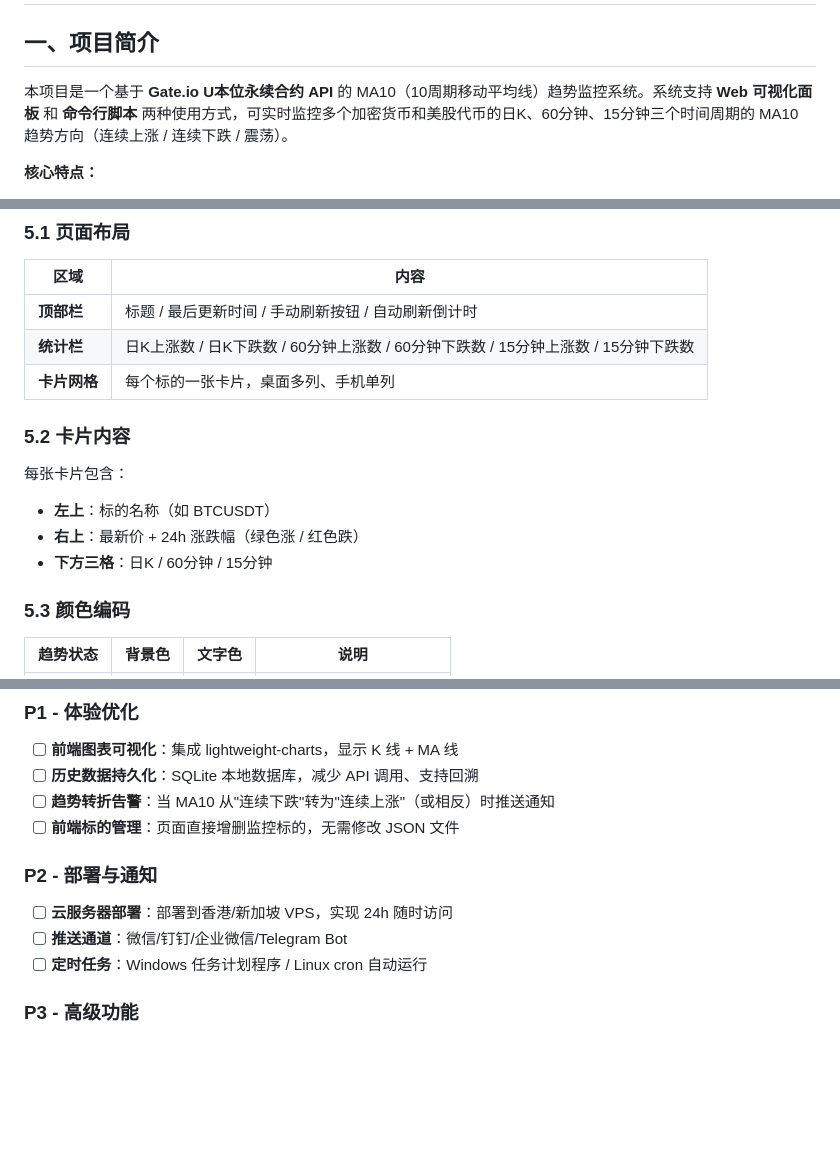
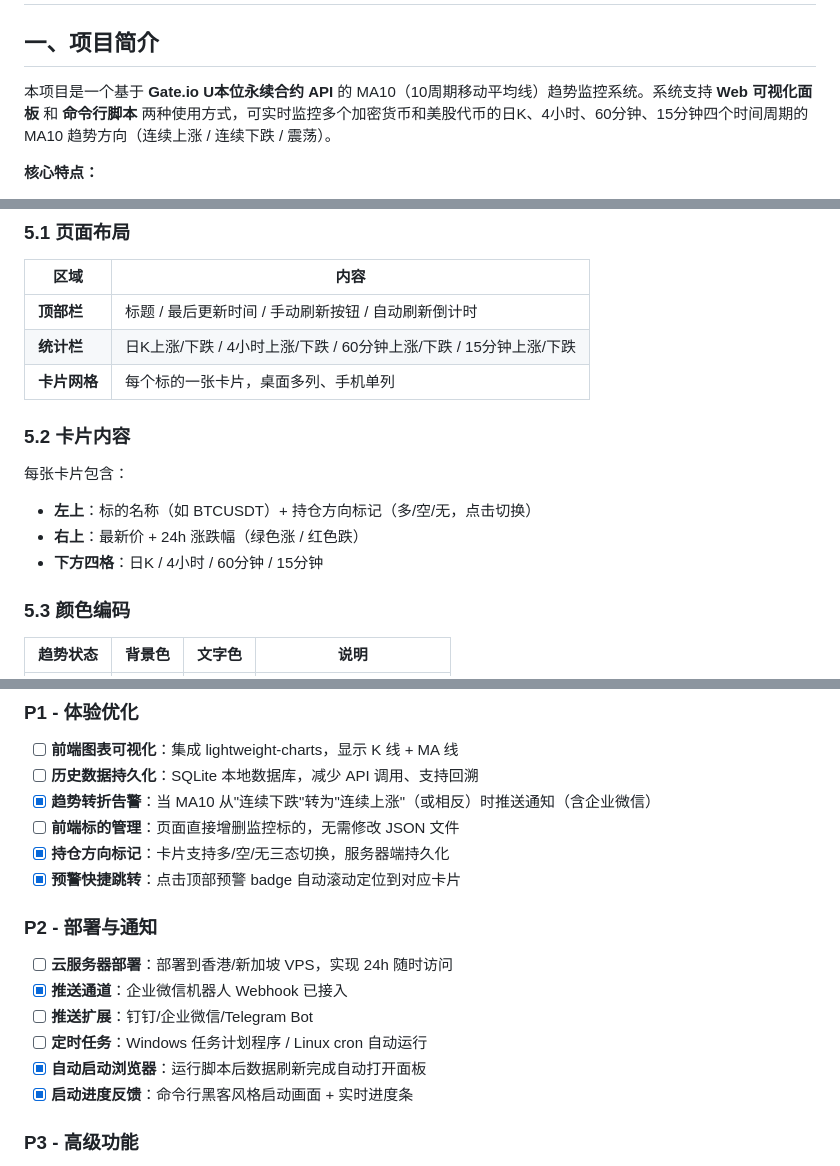
Before and after one commit to Lucky-bot-code/gateio-monitor, a Markdown page: CLAUDE.md, 3 parts joined by grey strips. Drawn GitHub-style; blank space fills up the shorter version.

Commit message:
docs: 更新 CLAUDE.md，补充 v1.2 完整功能说明
- 更新 API 端点、页面布局、卡片内容说明
- 勾选已完成的待办事项（转折告警/持仓标记/预警跳转/自动启动浏览器/进度条）
- 更新变更日志

Co-Authored-By: Claude Opus 4.7 <noreply@anthropic.com>

```diff
--- a/CLAUDE.md
+++ b/CLAUDE.md
@@ -2,7 +2,7 @@
 
 ## 一、项目简介
 
-本项目是一个基于 **Gate.io U本位永续合约 API** 的 MA10（10周期移动平均线）趋势监控系统。系统支持 **Web 可视化面板** 和 **命令行脚本** 两种使用方式，可实时监控多个加密货币和美股代币的日K、60分钟、15分钟三个时间周期的 MA10 趋势方向（连续上涨 / 连续下跌 / 震荡）。
+本项目是一个基于 **Gate.io U本位永续合约 API** 的 MA10（10周期移动平均线）趋势监控系统。系统支持 **Web 可视化面板** 和 **命令行脚本** 两种使用方式，可实时监控多个加密货币和美股代币的日K、4小时、60分钟、15分钟四个时间周期的 MA10 趋势方向（连续上涨 / 连续下跌 / 震荡）。
 
 **核心特点：**
 - 针对中国大陆网络环境优化（Gate.io 可直接访问，无需代理）
@@ -123,15 +123,15 @@ python gateio_futures_monitor.py
 | 区域 | 内容 |
 |------|------|
 | **顶部栏** | 标题 / 最后更新时间 / 手动刷新按钮 / 自动刷新倒计时 |
-| **统计栏** | 日K上涨数 / 日K下跌数 / 60分钟上涨数 / 60分钟下跌数 / 15分钟上涨数 / 15分钟下跌数 |
+| **统计栏** | 日K上涨/下跌 / 4小时上涨/下跌 / 60分钟上涨/下跌 / 15分钟上涨/下跌 |
 | **卡片网格** | 每个标的一张卡片，桌面多列、手机单列 |
 
 ### 5.2 卡片内容
 
 每张卡片包含：
-- **左上**：标的名称（如 BTCUSDT）
+- **左上**：标的名称（如 BTCUSDT）+ 持仓方向标记（多/空/无，点击切换）
 - **右上**：最新价 + 24h 涨跌幅（绿色涨 / 红色跌）
-- **下方三格**：日K / 60分钟 / 15分钟
+- **下方四格**：日K / 4小时 / 60分钟 / 15分钟
 
 ### 5.3 颜色编码
 
@@ -238,13 +240,18 @@ MU、SNDK、SOXL、EWY、INTC、DRAM、CBRS、AMD、QCOM、TSM
 ### P1 - 体验优化
 - [ ] **前端图表可视化**：集成 lightweight-charts，显示 K 线 + MA 线
 - [ ] **历史数据持久化**：SQLite 本地数据库，减少 API 调用、支持回溯
-- [ ] **趋势转折告警**：当 MA10 从"连续下跌"转为"连续上涨"（或相反）时推送通知
+- [x] **趋势转折告警**：当 MA10 从"连续下跌"转为"连续上涨"（或相反）时推送通知（含企业微信）
 - [ ] **前端标的管理**：页面直接增删监控标的，无需修改 JSON 文件
+- [x] **持仓方向标记**：卡片支持多/空/无三态切换，服务器端持久化
+- [x] **预警快捷跳转**：点击顶部预警 badge 自动滚动定位到对应卡片
 
 ### P2 - 部署与通知
 - [ ] **云服务器部署**：部署到香港/新加坡 VPS，实现 24h 随时访问
-- [ ] **推送通道**：微信/钉钉/企业微信/Telegram Bot
+- [x] **推送通道**：企业微信机器人 Webhook 已接入
+- [ ] **推送扩展**：钉钉/企业微信/Telegram Bot
 - [ ] **定时任务**：Windows 任务计划程序 / Linux cron 自动运行
+- [x] **自动启动浏览器**：运行脚本后数据刷新完成自动打开面板
+- [x] **启动进度反馈**：命令行黑客风格启动画面 + 实时进度条
 
 ### P3 - 高级功能
 - [ ] **多时间框架联动分析**：如"日线下跌 + 小时线上涨"的背离识别
```
Also changed, not shown: other parts of CLAUDE.md (+3 -1 lines).
